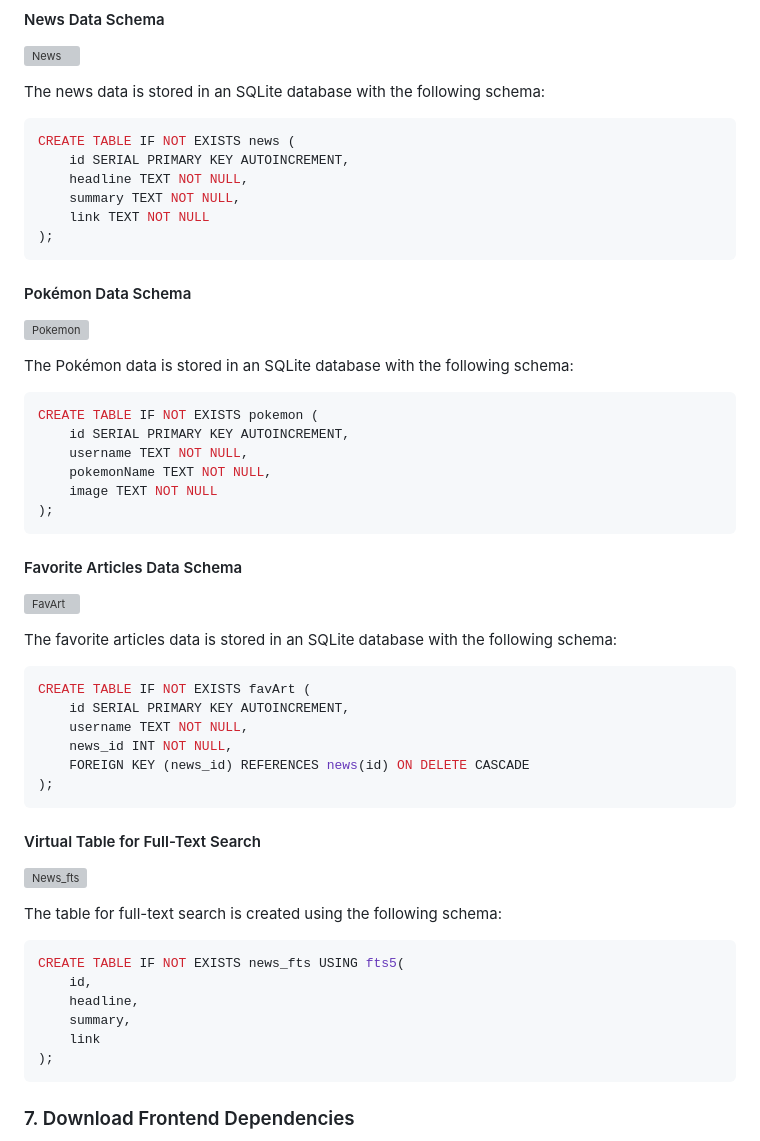
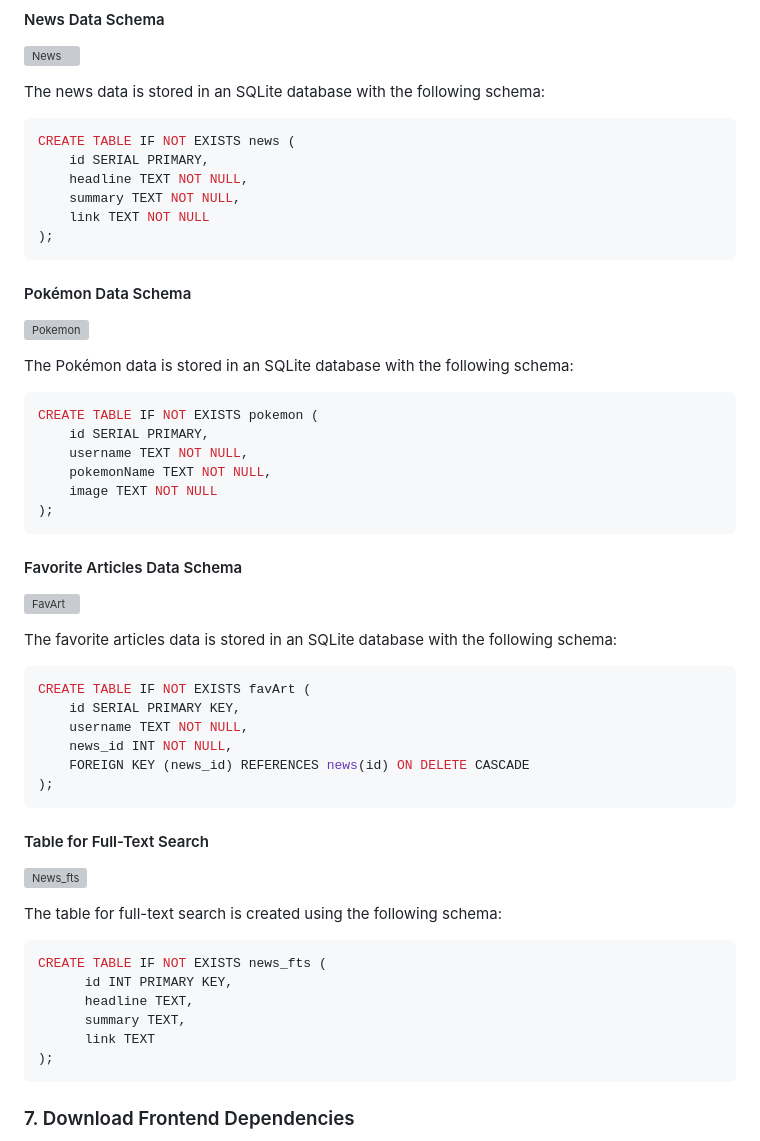
Before and after one commit to mai-repo/Newscraper, a Markdown page: README.md, the part around the change. GitHub-like rendering; grey boxes are pictures that could not be loaded.

````diff
--- a/README.md
+++ b/README.md
@@ -129,7 +129,7 @@ The news data is stored in an SQLite database with the following schema:
 
 ```sql
 CREATE TABLE IF NOT EXISTS news (
-    id SERIAL PRIMARY KEY AUTOINCREMENT,
+    id SERIAL PRIMARY,
     headline TEXT NOT NULL,
     summary TEXT NOT NULL,
     link TEXT NOT NULL
@@ -142,7 +142,7 @@ The Pokémon data is stored in an SQLite database with the following schema:
 
 ```sql
 CREATE TABLE IF NOT EXISTS pokemon (
-    id SERIAL PRIMARY KEY AUTOINCREMENT,
+    id SERIAL PRIMARY,
     username TEXT NOT NULL,
     pokemonName TEXT NOT NULL,
     image TEXT NOT NULL
@@ -155,24 +155,24 @@ The favorite articles data is stored in an SQLite database with the following sc
 
 ```sql
 CREATE TABLE IF NOT EXISTS favArt (
-    id SERIAL PRIMARY KEY AUTOINCREMENT,
+    id SERIAL PRIMARY KEY,
     username TEXT NOT NULL,
     news_id INT NOT NULL,
     FOREIGN KEY (news_id) REFERENCES news(id) ON DELETE CASCADE
 );
 ```
 
-#### Virtual Table for Full-Text Search
+#### Table for Full-Text Search
 ![News_fts](https://github.com/user-attachments/assets/75281a1b-2eea-4f71-b11b-4611350248a1)
 
 The  table for full-text search is created using the following schema:
 
 ```sql
-CREATE TABLE IF NOT EXISTS news_fts USING fts5(
-    id,
-    headline,
-    summary,
-    link
+CREATE TABLE IF NOT EXISTS news_fts (
+      id INT PRIMARY KEY,
+      headline TEXT,
+      summary TEXT,
+      link TEXT
 );
 ```
 
````
